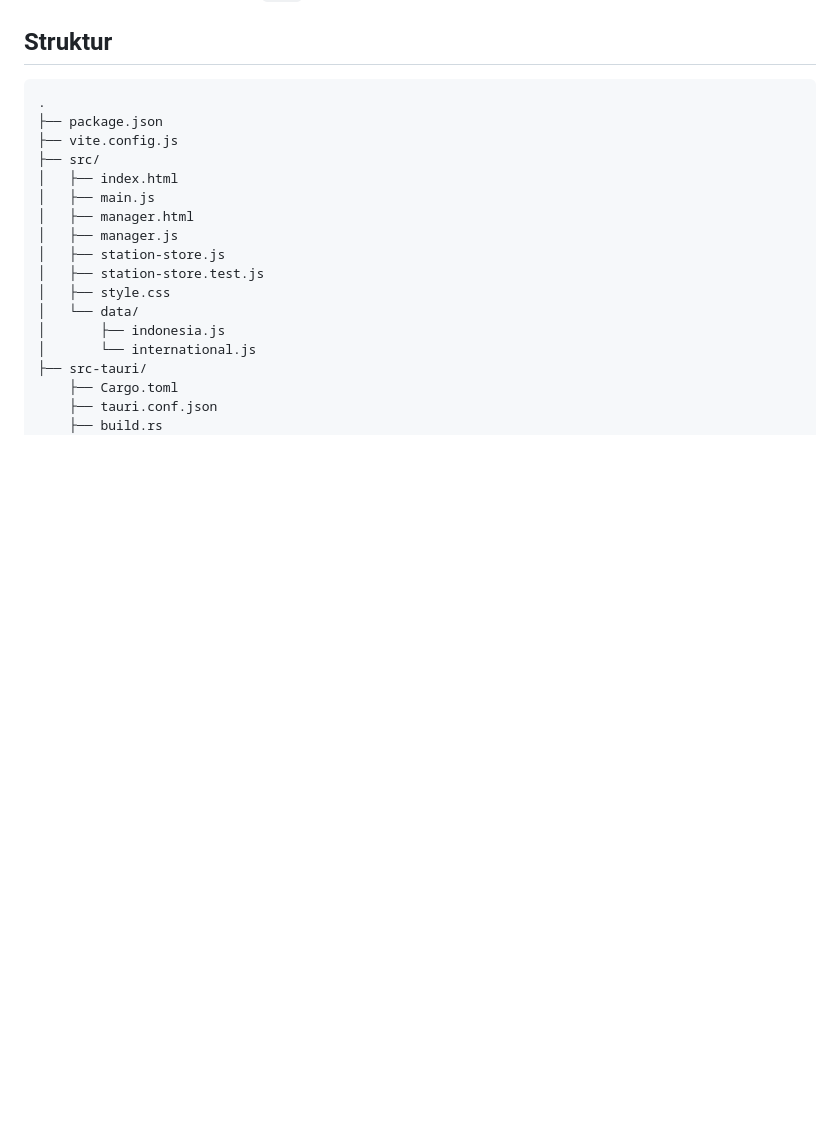
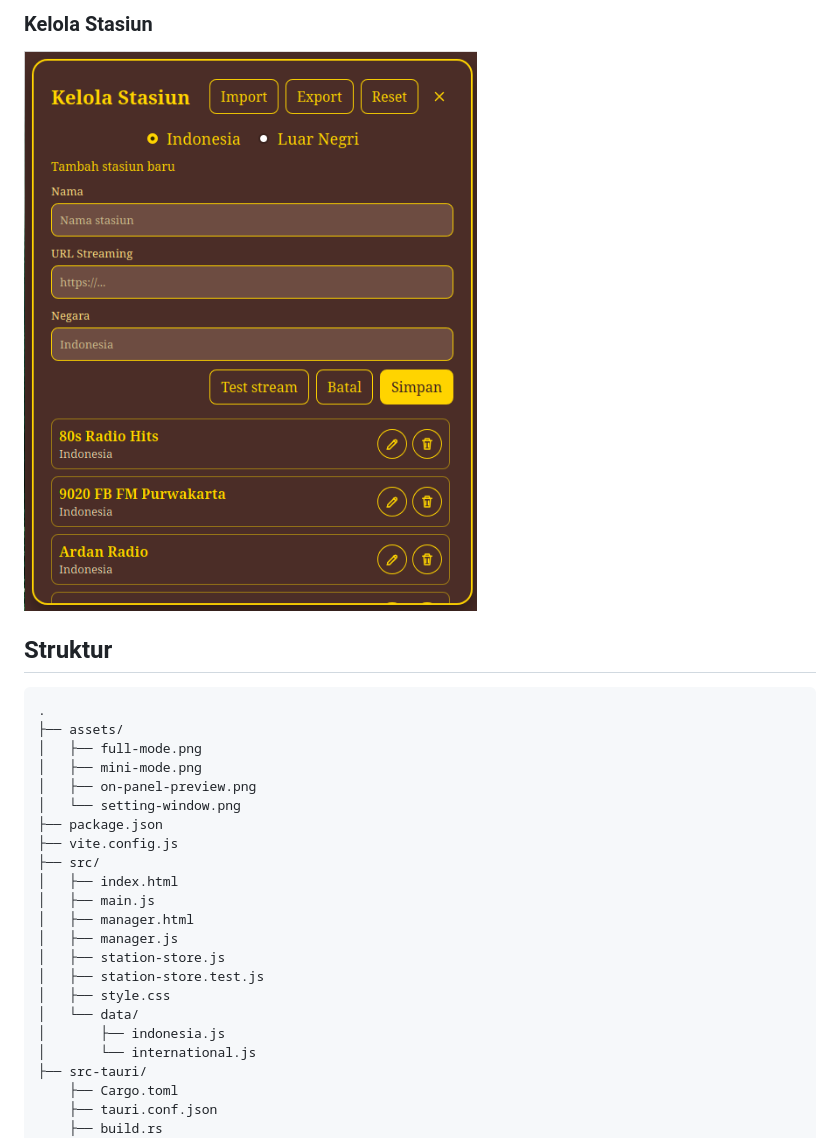
Before and after one commit to s4rt4/radio-deb, a Markdown page: README.md, the part around the change printed below. Rendered like a GitHub page; pictures changed too: assets/setting-window.png (added); blank space fills up the shorter version.

````diff
--- a/README.md
+++ b/README.md
@@ -25,7 +39,16 @@ Classic Radio adalah aplikasi radio streaming desktop untuk Debian berbasis Taur
+### Kelola Stasiun
+
+![Classic Radio station manager](assets/setting-window.png)
+
 ## Struktur
 
 ```text
 .
+├── assets/
+│   ├── full-mode.png
+│   ├── mini-mode.png
+│   ├── on-panel-preview.png
+│   └── setting-window.png
 ├── package.json
 ├── vite.config.js
 ├── src/
````
Also changed, not shown: other parts of README.md (+14 -0 lines), assets/full-mode.png (added), assets/mini-mode.png (added), assets/on-panel-preview.png (added), 6 other files.
